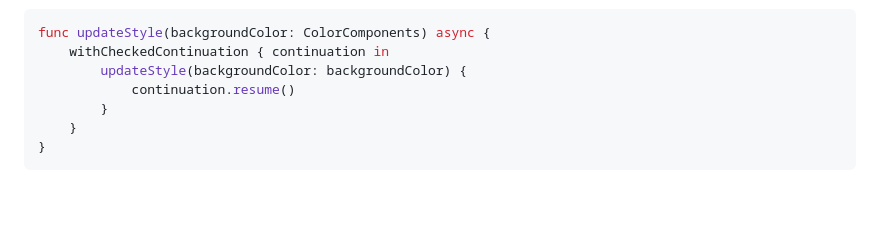
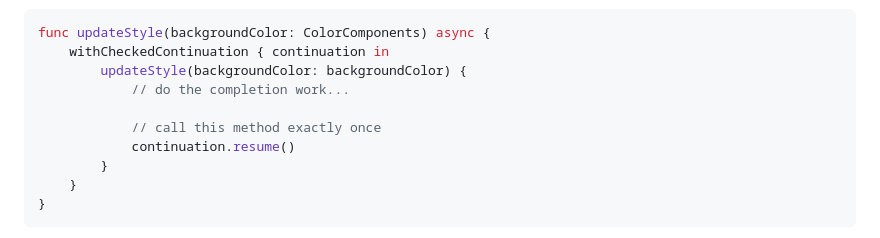
Before and after one commit to apple/swift-migration-guide, a Markdown page: Guide.docc/IncrementalAdoption.md, the part around the change. GitHub-like rendering; blank space fills up the shorter version.

Commit message:
clarify "Wrapping Callback-Based Functions" example

```diff
--- a/Guide.docc/IncrementalAdoption.md
+++ b/Guide.docc/IncrementalAdoption.md
@@ -38,6 +38,9 @@ _continuations_.
 func updateStyle(backgroundColor: ColorComponents) async {
     withCheckedContinuation { continuation in
         updateStyle(backgroundColor: backgroundColor) {
+            // do the completion work...
+
+            // call this method exactly once
             continuation.resume()
         }
     }
```
